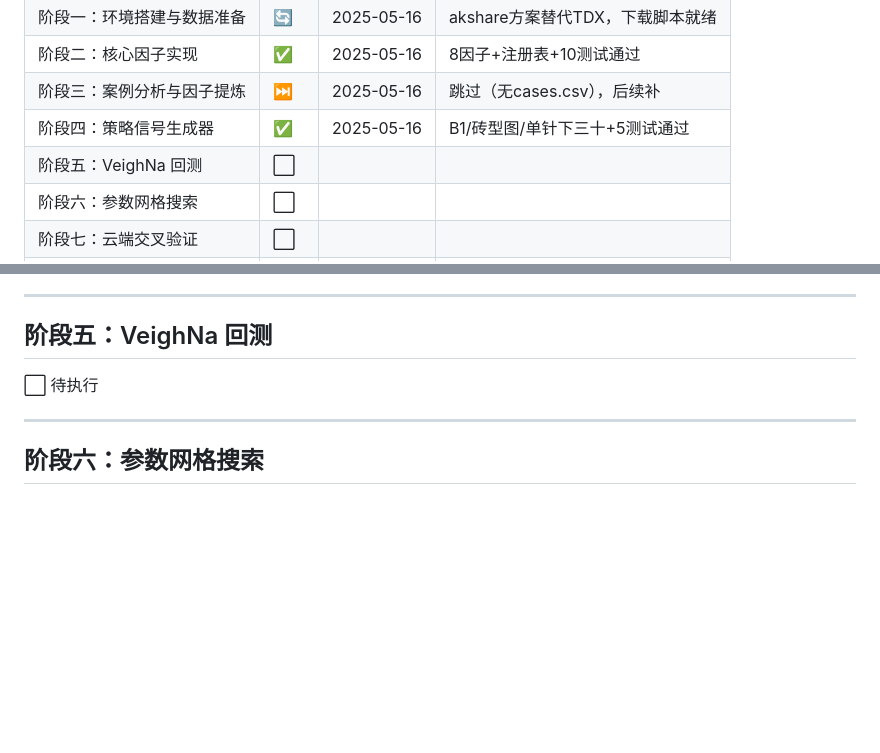
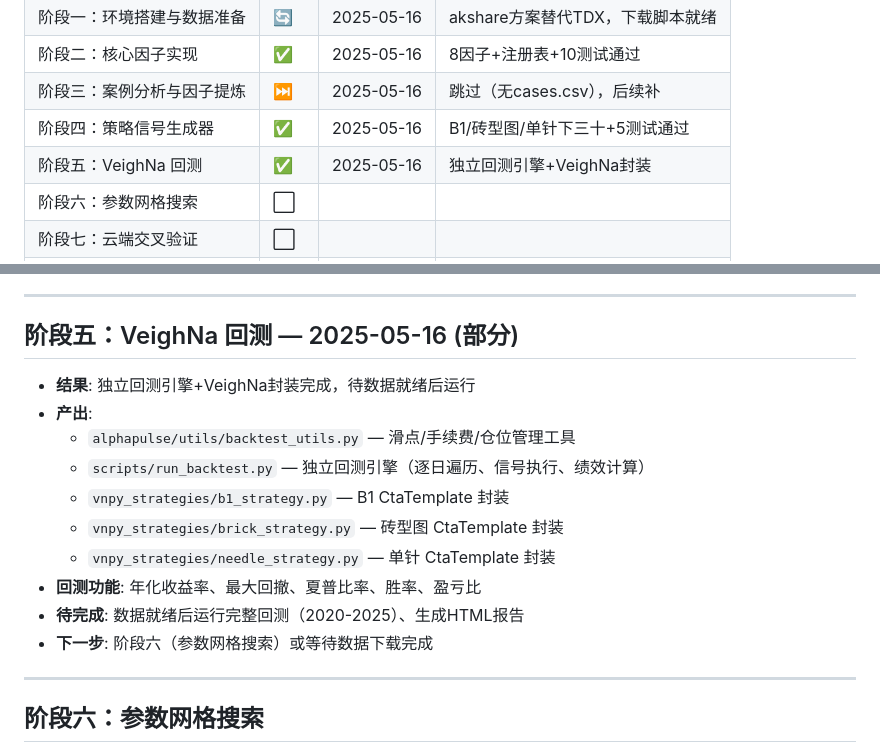
Before and after one commit to xxxavier524/quant-trade, a Markdown page: progress_log.md, 2 parts joined by grey strips. Rendered like a GitHub page; blank space fills up the shorter version.

Commit message:
docs: update progress - Phase 5 backtest engine complete, Phase 1 data download in progress (baostock)

```diff
--- a/progress_log.md
+++ b/progress_log.md
@@ -13,7 +13,7 @@
 | 阶段二：核心因子实现 | ✅ | 2025-05-16 | 8因子+注册表+10测试通过 |
 | 阶段三：案例分析与因子提炼 | ⏭️ | 2025-05-16 | 跳过（无cases.csv），后续补 |
 | 阶段四：策略信号生成器 | ✅ | 2025-05-16 | B1/砖型图/单针下三十+5测试通过 |
-| 阶段五：VeighNa 回测 | ⬜ | | |
+| 阶段五：VeighNa 回测 | ✅ | 2025-05-16 | 独立回测引擎+VeighNa封装 |
 | 阶段六：参数网格搜索 | ⬜ | | |
 | 阶段七：云端交叉验证 | ⬜ | | |
 | 阶段八：Agent 工具封装 | ✅ | 2025-05-16 | 4脚本完成，待真实数据验证 |
@@ -95,9 +95,18 @@
 
 ---
 
-## 阶段五：VeighNa 回测
+## 阶段五：VeighNa 回测 — 2025-05-16 (部分)
 
-⬜ 待执行
+- **结果**: 独立回测引擎+VeighNa封装完成，待数据就绪后运行
+- **产出**:
+  - `alphapulse/utils/backtest_utils.py` — 滑点/手续费/仓位管理工具
+  - `scripts/run_backtest.py` — 独立回测引擎（逐日遍历、信号执行、绩效计算）
+  - `vnpy_strategies/b1_strategy.py` — B1 CtaTemplate 封装
+  - `vnpy_strategies/brick_strategy.py` — 砖型图 CtaTemplate 封装
+  - `vnpy_strategies/needle_strategy.py` — 单针 CtaTemplate 封装
+- **回测功能**: 年化收益率、最大回撤、夏普比率、胜率、盈亏比
+- **待完成**: 数据就绪后运行完整回测（2020-2025）、生成HTML报告
+- **下一步**: 阶段六（参数网格搜索）或等待数据下载完成
 
 ---
 
```
